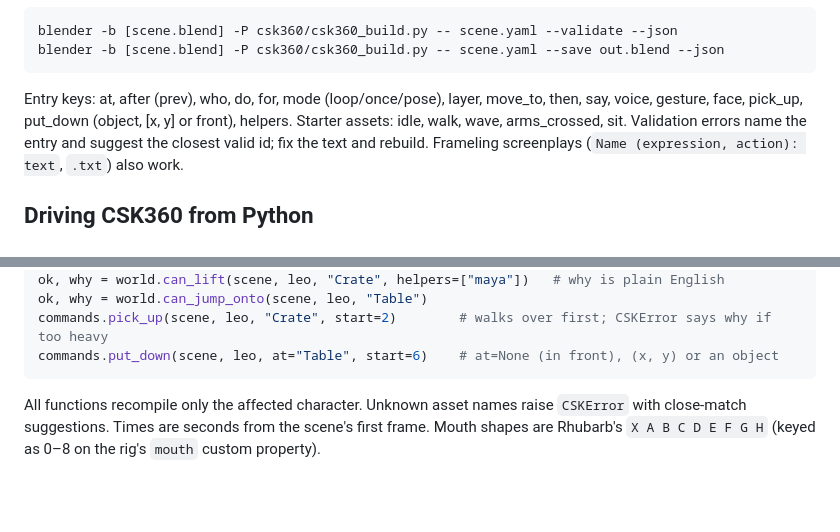
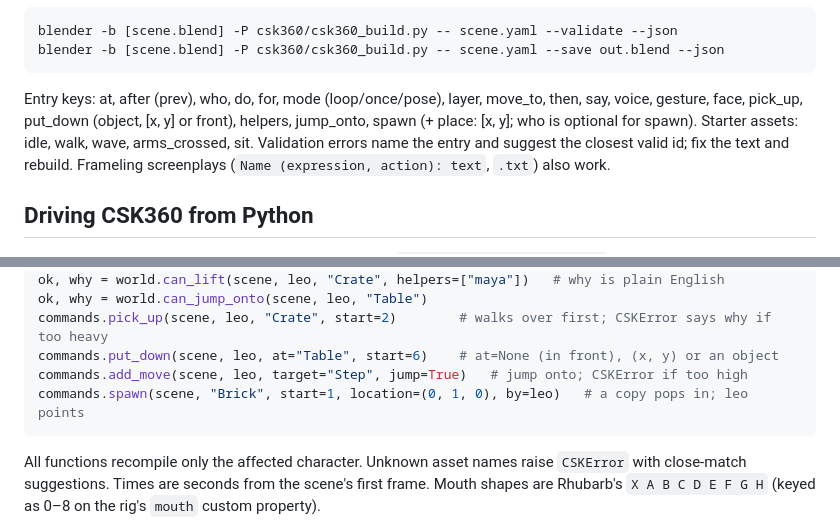
Before and after one commit to lojithv/csk360, a Markdown page: AGENTS.md, 2 parts joined by grey strips. Drawn GitHub-style; blank space fills up the shorter version.

````diff
--- a/AGENTS.md
+++ b/AGENTS.md
@@ -45,7 +45,8 @@ blender -b [scene.blend] -P csk360/csk360_build.py -- scene.yaml --save out.blen
 ```
 
 Entry keys: at, after (prev), who, do, for, mode (loop/once/pose), layer, move_to,
-then, say, voice, gesture, face, pick_up, put_down (object, [x, y] or front), helpers. Starter assets: idle, walk, wave, arms_crossed, sit.
+then, say, voice, gesture, face, pick_up, put_down (object, [x, y] or front), helpers,
+jump_onto, spawn (+ place: [x, y]; who is optional for spawn). Starter assets: idle, walk, wave, arms_crossed, sit.
 Validation errors name the entry and suggest the closest valid id; fix the text and rebuild.
 Frameling screenplays (`Name (expression, action): text`, `.txt`) also work.
 
@@ -79,6 +80,8 @@ ok, why = world.can_lift(scene, leo, "Crate", helpers=["maya"])   # why is plain
 ok, why = world.can_jump_onto(scene, leo, "Table")
 commands.pick_up(scene, leo, "Crate", start=2)        # walks over first; CSKError says why if too heavy
 commands.put_down(scene, leo, at="Table", start=6)    # at=None (in front), (x, y) or an object
+commands.add_move(scene, leo, target="Step", jump=True)   # jump onto; CSKError if too high
+commands.spawn(scene, "Brick", start=1, location=(0, 1, 0), by=leo)   # a copy pops in; leo points
 ```
 
 All functions recompile only the affected character. Unknown asset names raise
````
Also changed, not shown: TODO.md (+5 -4 lines), docs/WORLD.md (+25 -1 lines), docs/build_example.png (added), 9 other files.
